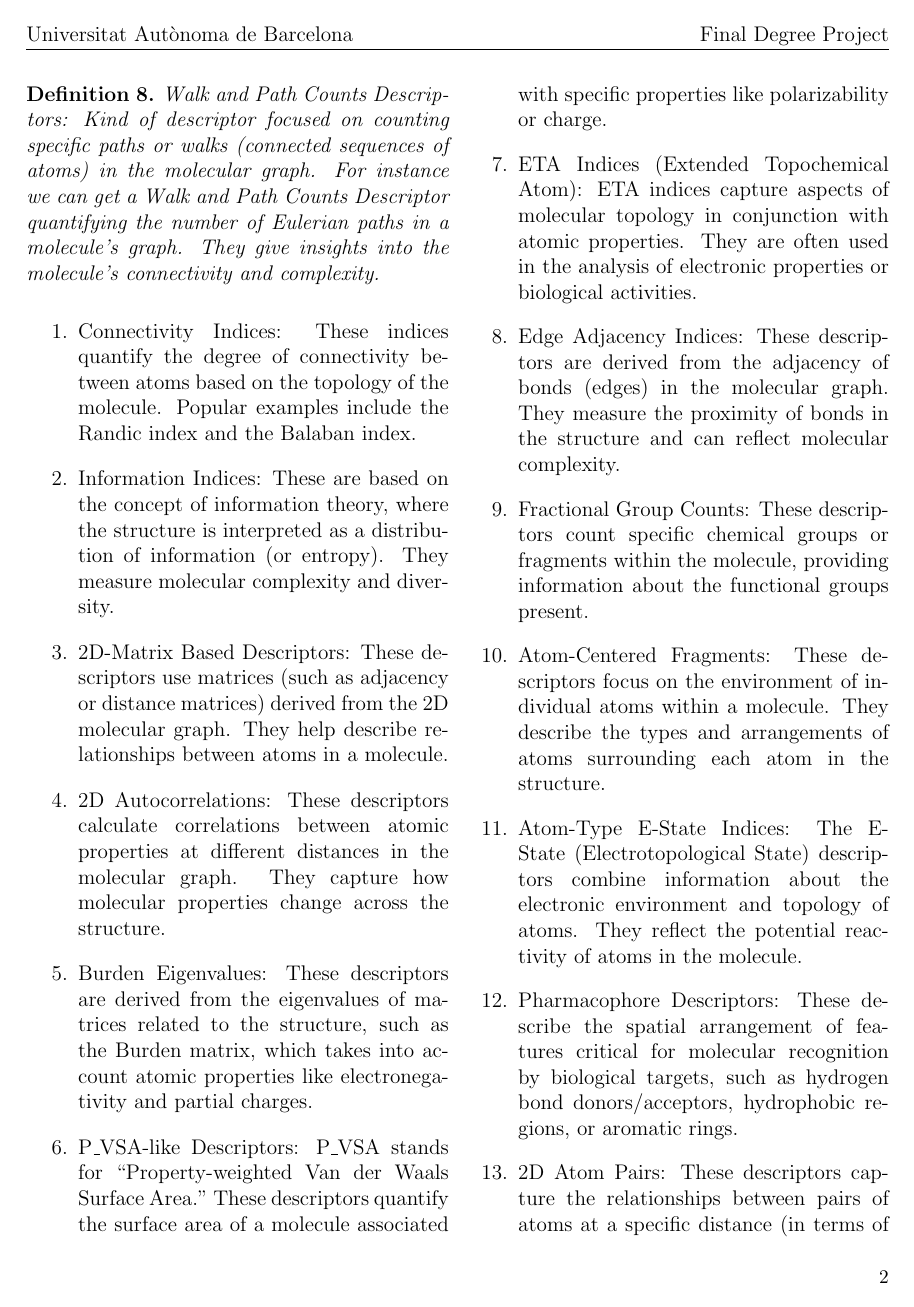
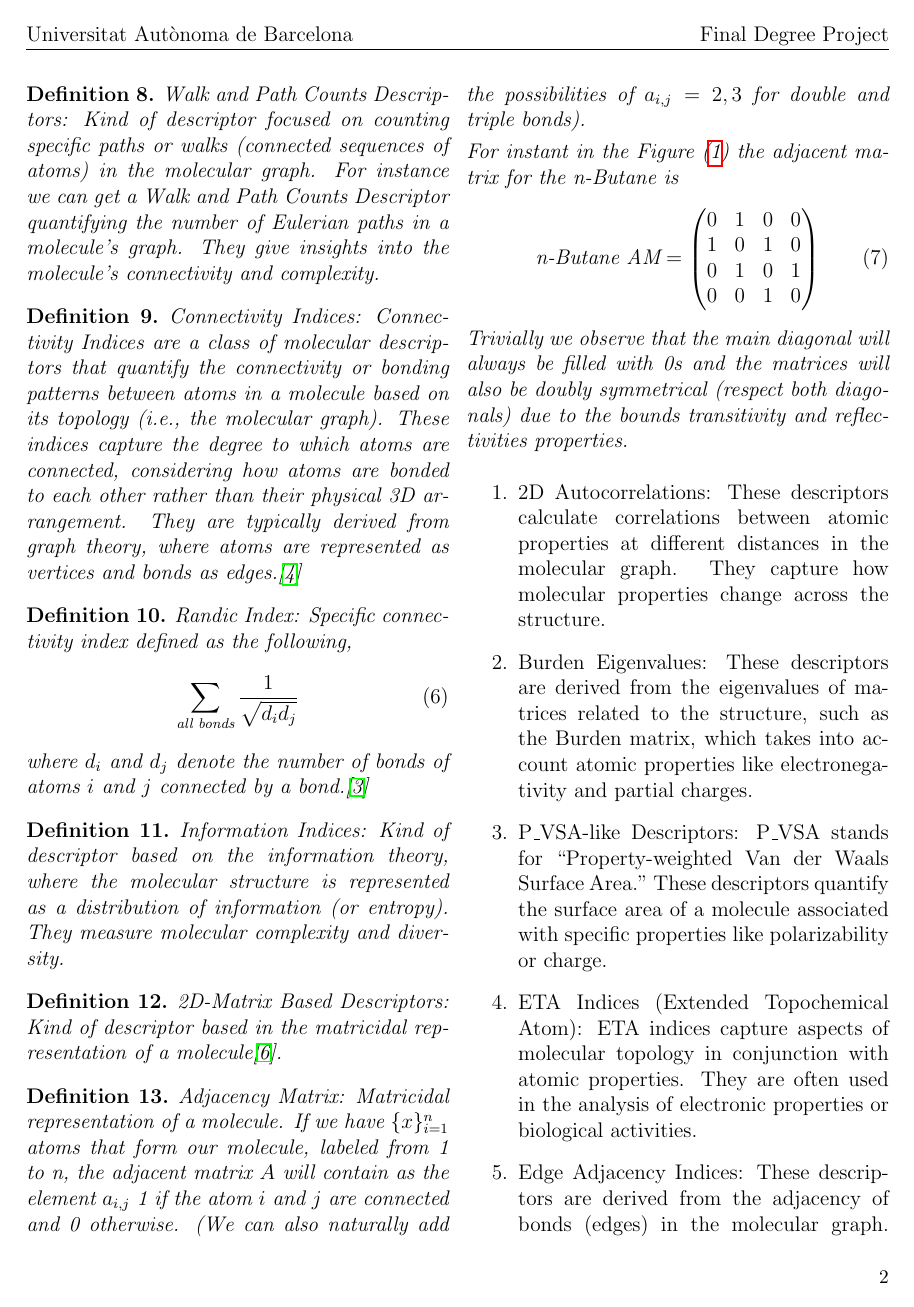
Before and after one commit to SirSergi0/Repository---AI-application-for-azophotoswitches-optimization-with-pharmacological-interest, a LaTeX document (Notes/Notes.tex): page 3 of 8. Compiled offline with pdfLaTeX.

Commit message:
Notes update

```diff
--- a/Notes/Notes.tex
+++ b/Notes/Notes.tex
@@ -145,10 +145,41 @@ Zagreb index: "For a (molecular) graph, the first Zagreb index $M_1$
 Walk and Path Counts Descriptors: Kind of descriptor focused on counting specific paths or walks (connected sequences of atoms) in the molecular graph. For instance we can get a Walk and Path Counts Descriptor quantifying the number of Eulerian paths in a molecule's graph. They give insights into the molecule’s connectivity and complexity.
 \end{definition}
 
+\begin{definition}
+Connectivity Indices: Connectivity Indices are a class of molecular descriptors that quantify the connectivity or bonding patterns between atoms in a molecule based on its topology (i.e., the molecular graph). These indices capture the degree to which atoms are connected, considering how atoms are bonded to each other rather than their physical 3D arrangement. They are typically derived from graph theory, where atoms are represented as vertices and bonds as edges.\cite{connectivityIndicesArticle}
+\end{definition}
+
+\begin{definition}
+Randic Index: Specific connectivity index defined as the following,
+\begin{align}
+\sum_{\text{all bonds}}\frac{1}{\sqrt{d_id_j}}
+\end{align}
+where $d_i$ and $d_j$ denote the number of bonds of atoms $i$ and $j$ connected by a bond.\cite{RandicIndexArticle}
+\end{definition}
+
+\begin{definition}
+Information Indices: Kind of descriptor based on the information theory, where the molecular structure is represented as a distribution of information (or entropy). They measure molecular complexity and diversity.
+\end{definition}
+
+\begin{definition}
+2D-Matrix Based Descriptors: Kind of descriptor based in the matricidal representation of a molecule\cite{DescriptorsBookClassification}.
+\end{definition}
+
+\begin{definition}
+Adjacency Matrix: Matricidal representation of a molecule. If we have $\{x\}_{i=1}^n$ atoms that form our molecule, labeled from 1 to n, the adjacent matrix $A$ will contain as the element $a_{i,j}$ 1 if the atom $i$ and $j$ are connected and 0 otherwise. (We can also naturally add the possibilities of $a_{i,j}=2,3$ for double and triple bonds).\par
+For instant in the Figure (\ref{figurenButaneIsobutaneGraph}) the adjacent matrix for the n-Butane is
+\begin{align}
+\text{n-Butane AM}=\begin{pmatrix}
+0 & 1 & 0 & 0 \\
+1 & 0 & 1 & 0 \\
+0 & 1 & 0 & 1 \\
+0 & 0 & 1 & 0
+\end{pmatrix}
+\end{align}
+Trivially we observe that the main diagonal will always be filled with 0s and the matrices will also be doubly symmetrical (respect both diagonals) due to the bounds transitivity and reflectivities properties.
+\end{definition}
+
 \begin{enumerate}
-    \item Connectivity Indices: These indices quantify the degree of connectivity between atoms based on the topology of the molecule. Popular examples include the Randic index and the Balaban index.
-    \item Information Indices: These are based on the concept of information theory, where the structure is interpreted as a distribution of information (or entropy). They measure molecular complexity and diversity.
-    \item 2D-Matrix Based Descriptors: These descriptors use matrices (such as adjacency or distance matrices) derived from the 2D molecular graph. They help describe relationships between atoms in a molecule.
     \item 2D Autocorrelations: These descriptors calculate correlations between atomic properties at different distances in the molecular graph. They capture how molecular properties change across the structure.
     \item Burden Eigenvalues: These descriptors are derived from the eigenvalues of matrices related to the structure, such as the Burden matrix, which takes into account atomic properties like electronegativity and partial charges.
     \item P\_VSA-like Descriptors: P\_VSA stands for “Property-weighted Van der Waals Surface Area.” These descriptors quantify the surface area of a molecule associated with specific properties like polarizability or charge.
```
Also changed, not shown: Notes/references.bib (+27 -0 lines), Notes/Notes.bbl, Notes/Notes.pdf, 4 other files.
